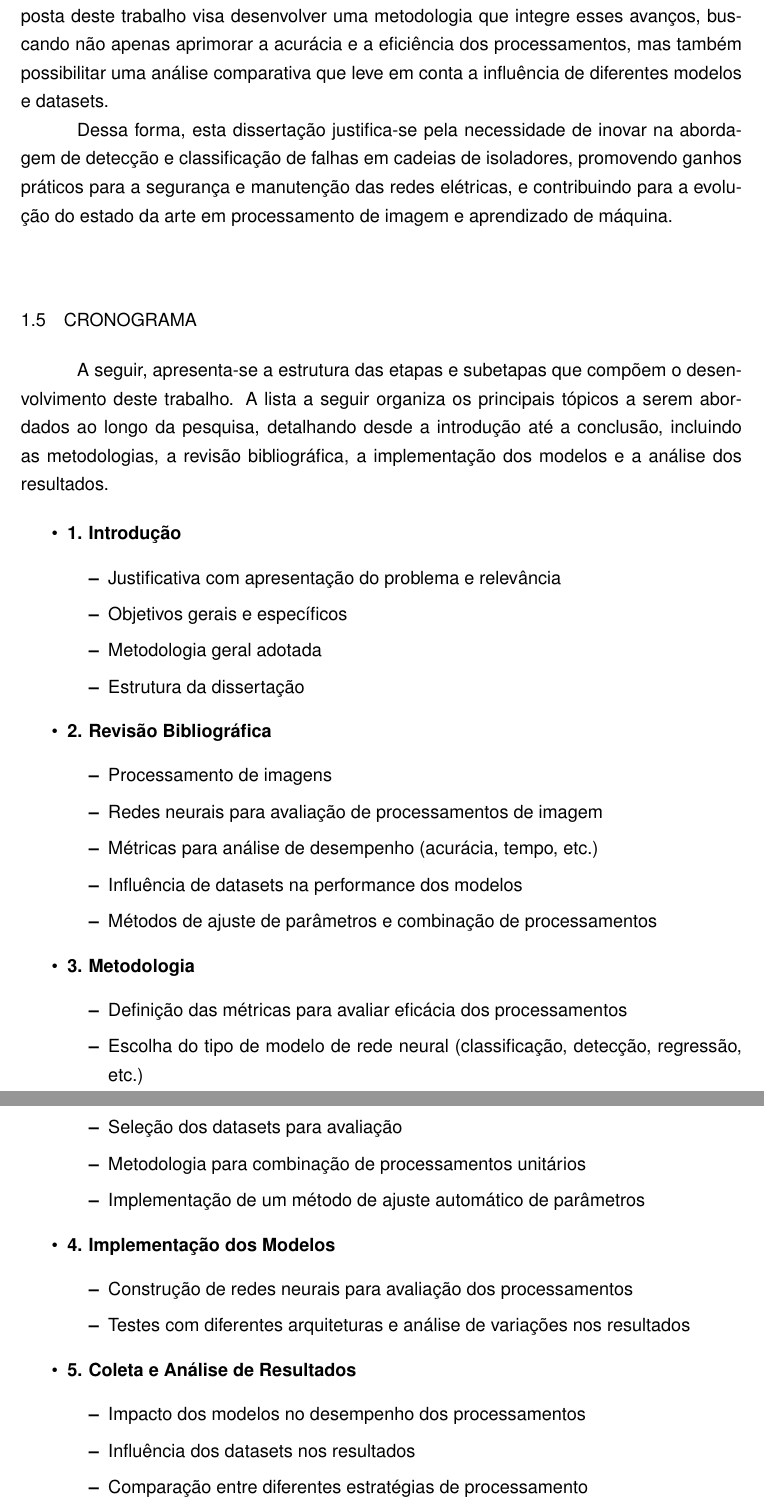
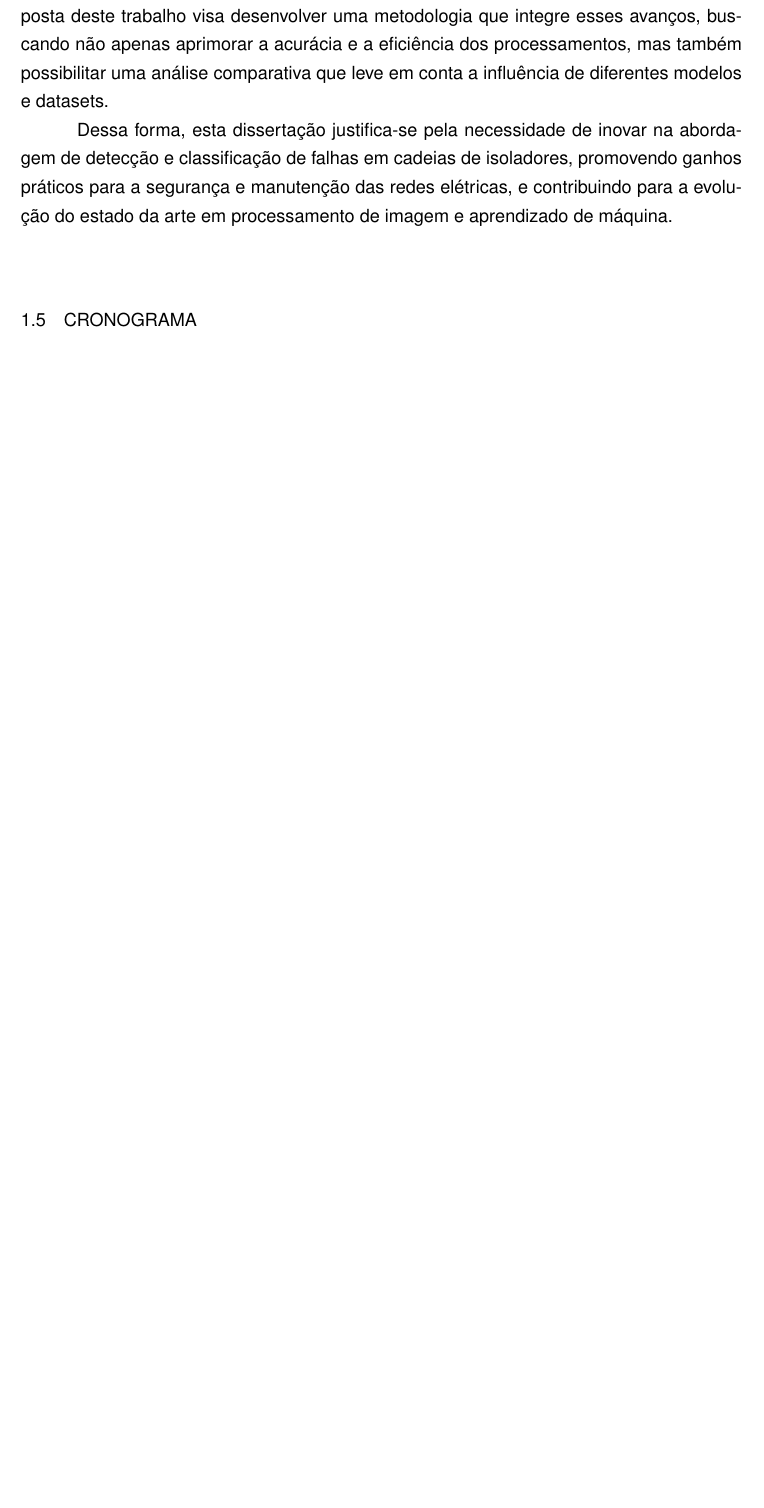
Before and after one commit to luanws/masters-thesis, a LaTeX thesis (documents/main.tex, which reads documents/chapters/introducao.tex): two parts of pages 11 and 12 of 25 before the commit and part of page 11 of 24 after it, the two joined at a grey line, cut so that both start at the same text, the shorter picture padded with empty space. Compiled offline with pdfLaTeX.

Commit message:
Update introducao.tex

```diff
--- a/documents/chapters/introducao.tex
+++ b/documents/chapters/introducao.tex
@@ -47,44 +47,38 @@ Dessa forma, esta dissertação justifica-se pela necessidade de inovar na abord
 
 \section{Cronograma}
 
-A seguir, apresenta-se a estrutura das etapas e subetapas que compõem o desenvolvimento deste trabalho. A lista a seguir organiza os principais tópicos a serem abordados ao longo da pesquisa, detalhando desde a introdução até a conclusão, incluindo as metodologias, a revisão bibliográfica, a implementação dos modelos e a análise dos resultados.
+% A seguir, apresenta-se a estrutura das etapas e subetapas que compõem o desenvolvimento deste trabalho. A lista a seguir organiza os principais tópicos a serem abordados ao longo da pesquisa, detalhando desde a introdução até a conclusão, incluindo as metodologias, a revisão bibliográfica, a implementação dos modelos e a análise dos resultados.
 
-\begin{itemize}
-    \item \textbf{1. Introdução}
-    \begin{itemize}
-        \item Justificativa com apresentação do problema e relevância
-        \item Objetivos gerais e específicos
-        \item Metodologia geral adotada
-        \item Estrutura da dissertação
-    \end{itemize}
+% \begin{itemize}
+%     \item \textbf{1. Introdução}
+%     \begin{itemize}
+%         \item Justificativa com apresentação do problema e relevância
+%         \item Objetivos gerais e específicos
+%         \item Metodologia geral adotada
+%         \item Estrutura da dissertação
+%     \end{itemize}
 
-    \item \textbf{2. Revisão Bibliográfica}
-    \begin{itemize}
-        \item Processamento de imagens
-        \item Redes neurais para avaliação de processamentos de imagem
-        \item Métricas para análise de desempenho (acurácia, tempo, etc.)
-        \item Influência de datasets na performance dos modelos
-        \item Métodos de ajuste de parâmetros e combinação de processamentos
-    \end{itemize}
+%     \item \textbf{2. Revisão Bibliográfica}
+%     \begin{itemize}
+%         \item Processamento de imagens
+%         \item Redes neurais para avaliação de processamentos de imagem
+%         \item Métricas para análise de desempenho (acurácia, tempo, etc.)
+%         \item Influência de datasets na performance dos modelos
+%         \item Métodos de ajuste de parâmetros e combinação de processamentos
+%     \end{itemize}
 
-    \item \textbf{3. Metodologia}
-    \begin{itemize}
-        \item Definição das métricas para avaliar eficácia dos processamentos
-        \item Escolha do tipo de modelo de rede neural (classificação, detecção, regressão, etc.)
-        \item Seleção dos datasets para avaliação
-        \item Metodologia para combinação de processamentos unitários
-        \item Implementação de um método de ajuste automático de parâmetros
-    \end{itemize}
+%     \item \textbf{3. Metodologia}
+%     \begin{itemize}
+%         \item Definição das métricas para avaliar eficácia dos processamentos
+%         \item Escolha do tipo de modelo de rede neural (classificação, detecção, regressão, etc.)
+%         \item Seleção dos datasets para avaliação
+%         \item Metodologia para combinação de processamentos unitários
+%         \item Implementação de um método de ajuste automático de parâmetros
+%     \end{itemize}
 
-    \item \textbf{4. Implementação dos Modelos}
-    \begin{itemize}
-        \item Construção de redes neurais para avaliação dos processamentos
-        \item Testes com diferentes arquiteturas e análise de variações nos resultados
-    \end{itemize}
+%     \item \textbf{4. Implementação dos Modelos}
+%     \begin{itemize}
+%         \item Construção de redes neurais para avaliação dos processamentos
+%         \item Testes com diferentes arquiteturas e análise de variações nos resultados
+%     \end{itemize}
 
-    \item \textbf{5. Coleta e Análise de Resultados}
-    \begin{itemize}
-        \item Impacto dos modelos no desempenho dos processamentos
-        \item Influência dos datasets nos resultados
-        \item Comparação entre diferentes estratégias de processamento
-    \end{itemize}
```
Also changed, not shown: documents/chapters/introducao.tex (20 more changed lines).
